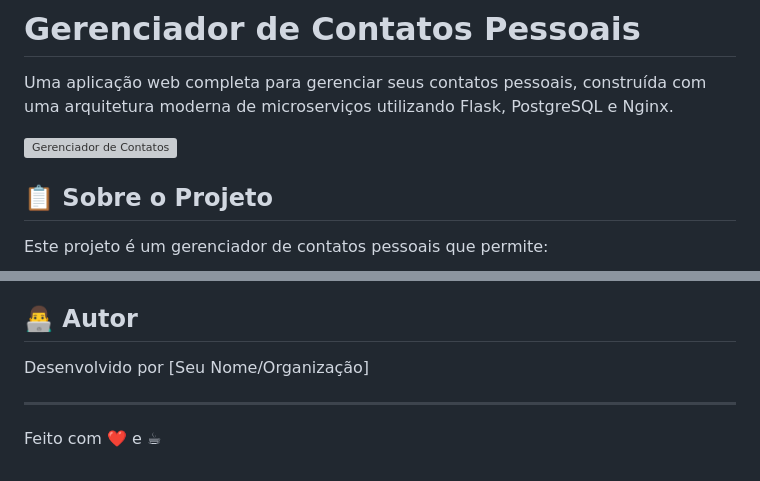
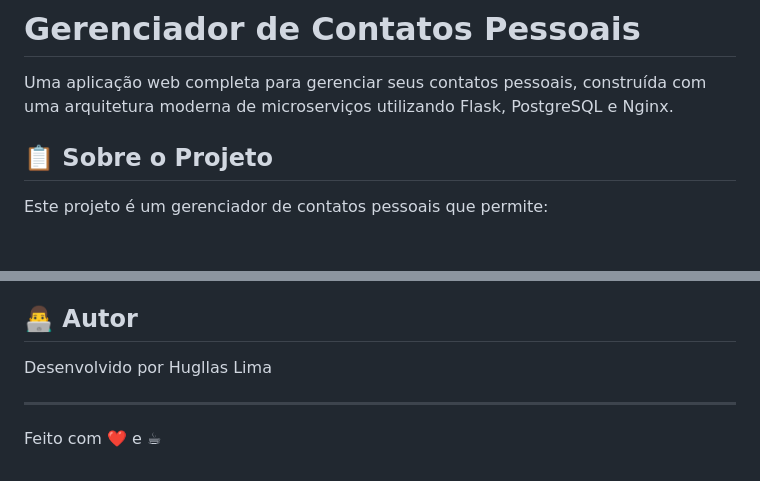
Before and after one commit to hugllaslima/app-personal-contact, a Markdown page: README.md, 2 parts joined by grey strips. Rendered like a GitHub page; blank space fills up the shorter version; grey boxes are pictures that could not be loaded.

```diff
--- a/README.md
+++ b/README.md
@@ -1,8 +1,6 @@
 # Gerenciador de Contatos Pessoais
 
 Uma aplicação web completa para gerenciar seus contatos pessoais, construída com uma arquitetura moderna de microserviços utilizando Flask, PostgreSQL e Nginx.
-
-![Gerenciador de Contatos](https://via.placeholder.com/800x400?text=Gerenciador+de+Contatos+Pessoais)
 
 ## 📋 Sobre o Projeto
 
@@ -150,7 +148,7 @@ Este projeto está licenciado sob a licença MIT - veja o arquivo LICENSE para m
 
 ## 👨‍💻 Autor
 
-Desenvolvido por [Seu Nome/Organização]
+Desenvolvido por Hugllas Lima
 
 ---
 
```
